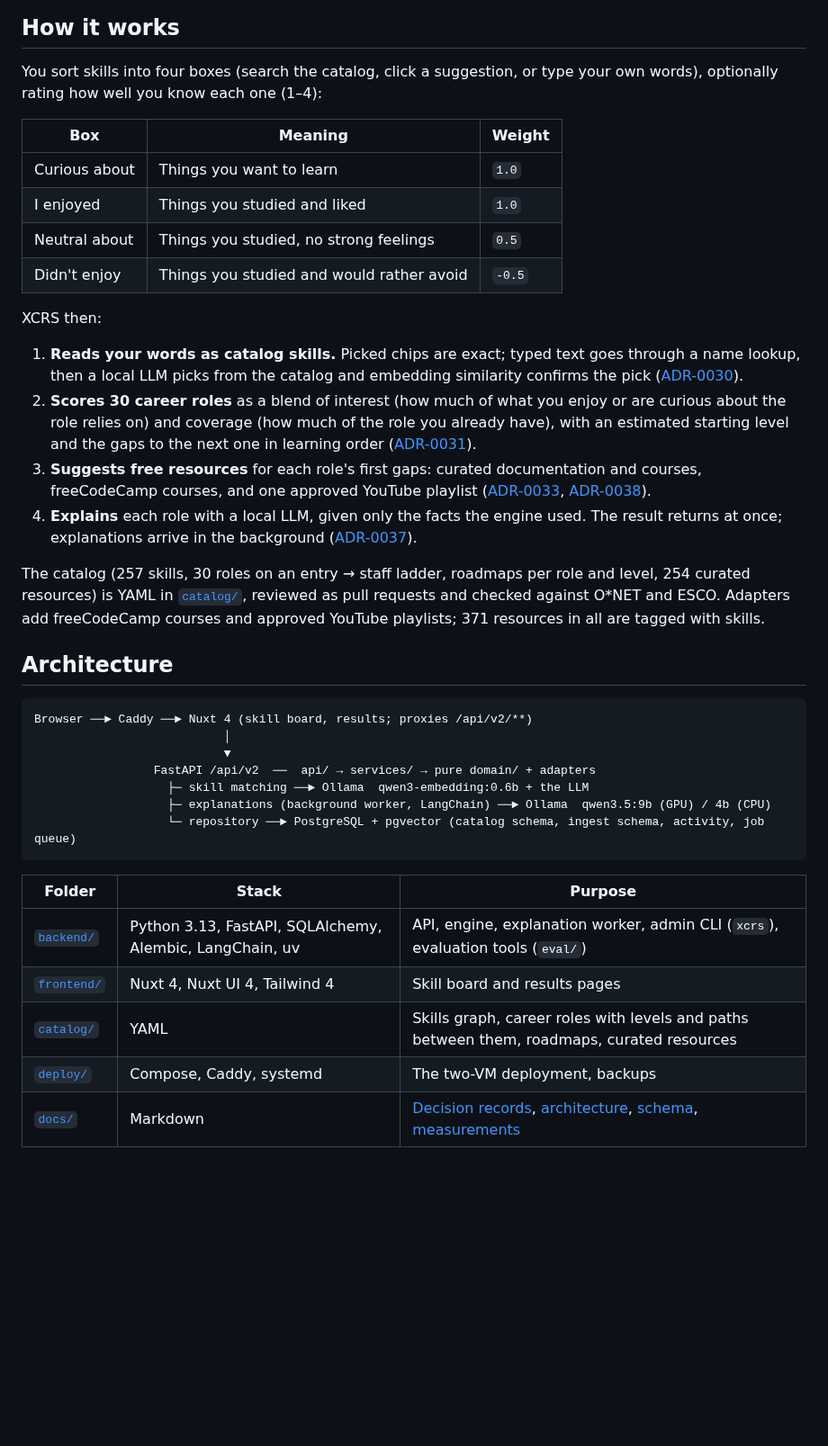
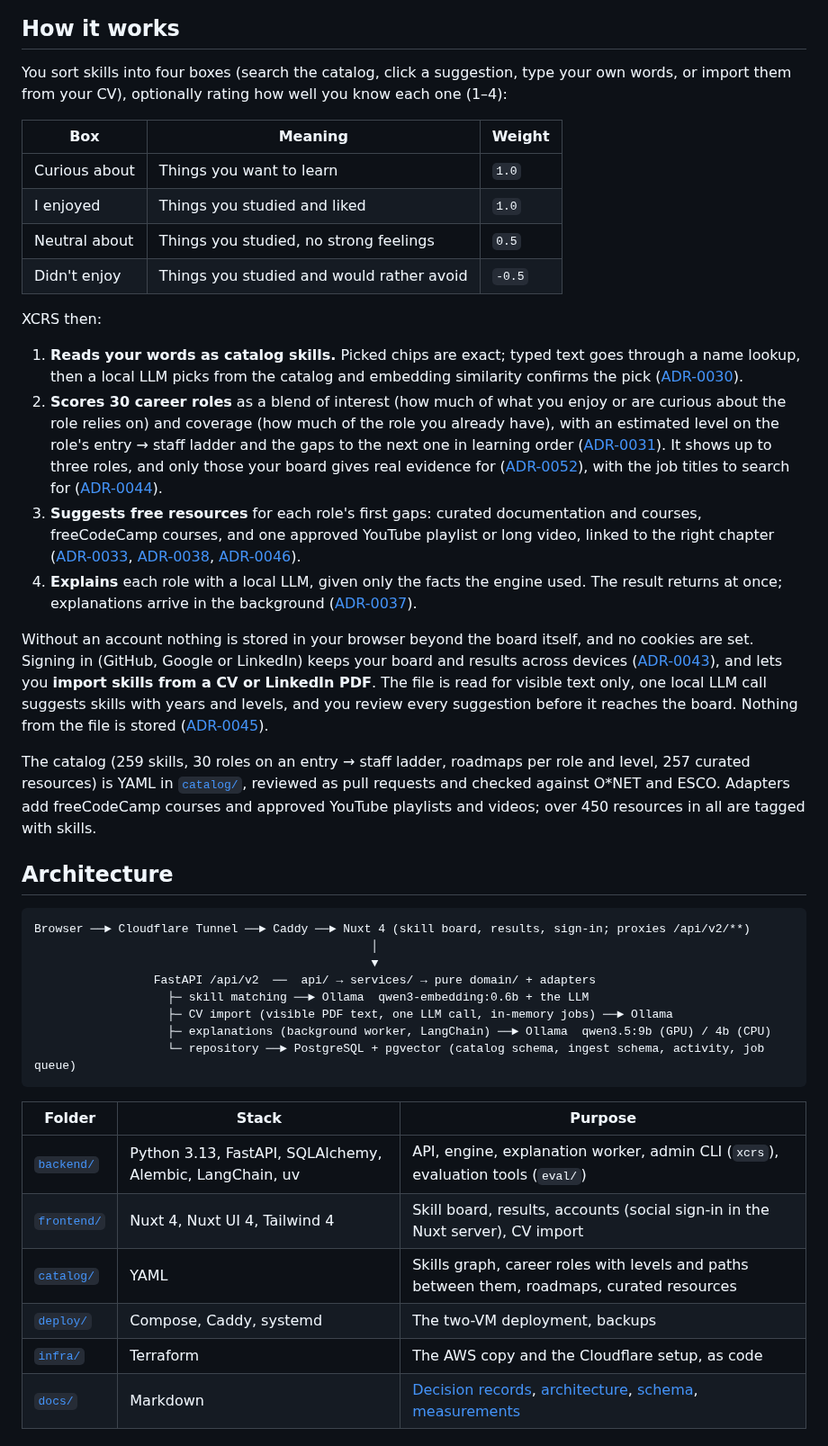
Before and after one commit to yasinhorasanli/XCRS, a Markdown page: README.md, the part around one of its changes. Shown at 90% size. Rendered like a GitHub page; blank space fills up the shorter version.

````diff
--- a/README.md
+++ b/README.md
@@ -10,7 +27,7 @@ XCRS recommends **career roles** and **free learning resources** based on what y
 
 ## How it works
 
-You sort skills into four boxes (search the catalog, click a suggestion, or type your own words), optionally rating how well you know each one (1–4):
+You sort skills into four boxes (search the catalog, click a suggestion, type your own words, or import them from your CV), optionally rating how well you know each one (1–4):
 
 | Box | Meaning | Weight |
 |---|---|---|
@@ -22,20 +39,23 @@ You sort skills into four boxes (search the catalog, click a suggestion, or type
 XCRS then:
 
 1. **Reads your words as catalog skills.** Picked chips are exact; typed text goes through a name lookup, then a local LLM picks from the catalog and embedding similarity confirms the pick ([ADR-0030](docs/adr/0030-skill-matching-lookup-llm-pick-confirmed-by-similarity.md)).
-2. **Scores 30 career roles** as a blend of interest (how much of what you enjoy or are curious about the role relies on) and coverage (how much of the role you already have), with an estimated starting level and the gaps to the next one in learning order ([ADR-0031](docs/adr/0031-engine-v2-role-scoring-calibrated-blend.md)).
-3. **Suggests free resources** for each role's first gaps: curated documentation and courses, freeCodeCamp courses, and one approved YouTube playlist ([ADR-0033](docs/adr/0033-first-learning-resource-sources.md), [ADR-0038](docs/adr/0038-one-video-slot-in-each-roles-resources.md)).
+2. **Scores 30 career roles** as a blend of interest (how much of what you enjoy or are curious about the role relies on) and coverage (how much of the role you already have), with an estimated level on the role's entry → staff ladder and the gaps to the next one in learning order ([ADR-0031](docs/adr/0031-engine-v2-role-scoring-calibrated-blend.md)). It shows up to three roles, and only those your board gives real evidence for ([ADR-0052](docs/adr/0052-show-only-roles-the-board-gives-evidence-for.md)), with the job titles to search for ([ADR-0044](docs/adr/0044-job-titles-per-role-and-one-for-the-learner.md)).
+3. **Suggests free resources** for each role's first gaps: curated documentation and courses, freeCodeCamp courses, and one approved YouTube playlist or long video, linked to the right chapter ([ADR-0033](docs/adr/0033-first-learning-resource-sources.md), [ADR-0038](docs/adr/0038-one-video-slot-in-each-roles-resources.md), [ADR-0046](docs/adr/0046-youtube-long-videos-sections-and-channel-discovery.md)).
 4. **Explains** each role with a local LLM, given only the facts the engine used. The result returns at once; explanations arrive in the background ([ADR-0037](docs/adr/0037-engine-v2-becomes-the-main-site-with-grounded-explanations.md)).
 
-The catalog (257 skills, 30 roles on an entry → staff ladder, roadmaps per role and level, 254 curated resources) is YAML in [`catalog/`](catalog), reviewed as pull requests and checked against O*NET and ESCO. Adapters add freeCodeCamp courses and approved YouTube playlists; 371 resources in all are tagged with skills.
+Without an account nothing is stored in your browser beyond the board itself, and no cookies are set. Signing in (GitHub, Google or LinkedIn) keeps your board and results across devices ([ADR-0043](docs/adr/0043-accounts-with-social-sign-in-in-the-nuxt-server.md)), and lets you **import skills from a CV or LinkedIn PDF**. The file is read for visible text only, one local LLM call suggests skills with years and levels, and you review every suggestion before it reaches the board. Nothing from the file is stored ([ADR-0045](docs/adr/0045-skills-from-a-cv-or-linkedin-pdf.md)).
+
+The catalog (259 skills, 30 roles on an entry → staff ladder, roadmaps per role and level, 257 curated resources) is YAML in [`catalog/`](catalog), reviewed as pull requests and checked against O*NET and ESCO. Adapters add freeCodeCamp courses and approved YouTube playlists and videos; over 450 resources in all are tagged with skills.
 
 ## Architecture
 
 ```
-Browser ──► Caddy ──► Nuxt 4 (skill board, results; proxies /api/v2/**)
-                           │
-                           ▼
+Browser ──► Cloudflare Tunnel ──► Caddy ──► Nuxt 4 (skill board, results, sign-in; proxies /api/v2/**)
+                                                │
+                                                ▼
                  FastAPI /api/v2  ──  api/ → services/ → pure domain/ + adapters
                    ├─ skill matching ──► Ollama  qwen3-embedding:0.6b + the LLM
+                   ├─ CV import (visible PDF text, one LLM call, in-memory jobs) ──► Ollama
                    ├─ explanations (background worker, LangChain) ──► Ollama  qwen3.5:9b (GPU) / 4b (CPU)
                    └─ repository ──► PostgreSQL + pgvector (catalog schema, ingest schema, activity, job queue)
 ```
@@ -43,9 +63,10 @@ Browser ──► Caddy ──► Nuxt 4 (skill board, results; proxies /api/v2/
 | Folder | Stack | Purpose |
 |---|---|---|
 | [`backend/`](backend) | Python 3.13, FastAPI, SQLAlchemy, Alembic, LangChain, uv | API, engine, explanation worker, admin CLI (`xcrs`), evaluation tools (`eval/`) |
-| [`frontend/`](frontend) | Nuxt 4, Nuxt UI 4, Tailwind 4 | Skill board and results pages |
+| [`frontend/`](frontend) | Nuxt 4, Nuxt UI 4, Tailwind 4 | Skill board, results, accounts (social sign-in in the Nuxt server), CV import |
 | [`catalog/`](catalog) | YAML | Skills graph, career roles with levels and paths between them, roadmaps, curated resources |
 | [`deploy/`](deploy) | Compose, Caddy, systemd | The two-VM deployment, backups |
+| [`infra/`](infra) | Terraform | The AWS copy and the Cloudflare setup, as code |
 | [`docs/`](docs) | Markdown | [Decision records](docs/adr/README.md), [architecture](docs/architecture.md), [schema](docs/schema.md), [measurements](docs/baseline.md) |
 
 ## Run it locally
````
Also changed, not shown: other parts of README.md (+23 -6 lines), docs/images/brand/social-preview.png (added), docs/images/brand/xcrs-wordmark.png (added), docs/images/home-dark.png (added), docs/images/home.png, docs/images/results-dark.png (added), docs/images/results.png.
